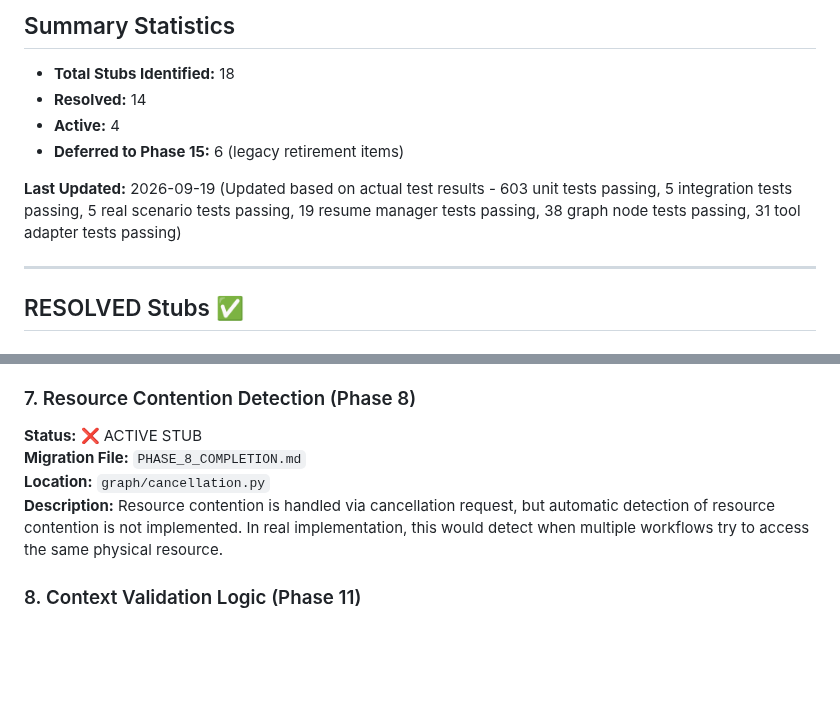
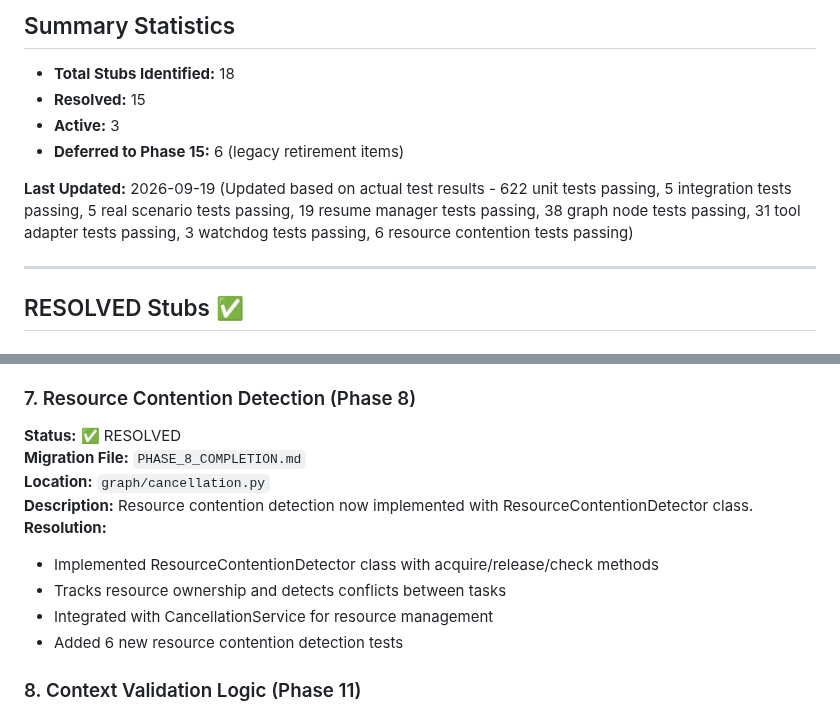
Before and after one commit to Hanan-Abbas/Operonix, a Markdown page: migration/STUB_INVENTORY.md, 2 parts joined by grey strips. Rendered like a GitHub page; blank space fills up the shorter version.

```diff
--- a/migration/STUB_INVENTORY.md
+++ b/migration/STUB_INVENTORY.md
@@ -8,11 +8,11 @@
 ## Summary Statistics
 
 - **Total Stubs Identified:** 18
-- **Resolved:** 14
-- **Active:** 4
+- **Resolved:** 15
+- **Active:** 3
 - **Deferred to Phase 15:** 6 (legacy retirement items)
 
-**Last Updated:** 2026-09-19 (Updated based on actual test results - 603 unit tests passing, 5 integration tests passing, 5 real scenario tests passing, 19 resume manager tests passing, 38 graph node tests passing, 31 tool adapter tests passing)
+**Last Updated:** 2026-09-19 (Updated based on actual test results - 622 unit tests passing, 5 integration tests passing, 5 real scenario tests passing, 19 resume manager tests passing, 38 graph node tests passing, 31 tool adapter tests passing, 3 watchdog tests passing, 6 resource contention tests passing)
 
 ---
 
@@ -159,10 +159,15 @@
 - All 3 new watchdog tests passing
 
 ### 7. Resource Contention Detection (Phase 8)
-**Status:** ❌ ACTIVE STUB
+**Status:** ✅ RESOLVED
 **Migration File:** `PHASE_8_COMPLETION.md`
 **Location:** `graph/cancellation.py`
-**Description:** Resource contention is handled via cancellation request, but automatic detection of resource contention is not implemented. In real implementation, this would detect when multiple workflows try to access the same physical resource.
+**Description:** Resource contention detection now implemented with ResourceContentionDetector class.
+**Resolution:**
+- Implemented ResourceContentionDetector class with acquire/release/check methods
+- Tracks resource ownership and detects conflicts between tasks
+- Integrated with CancellationService for resource management
+- Added 6 new resource contention detection tests
 
 ### 8. Context Validation Logic (Phase 11)
 **Status:** ✅ RESOLVED
```
